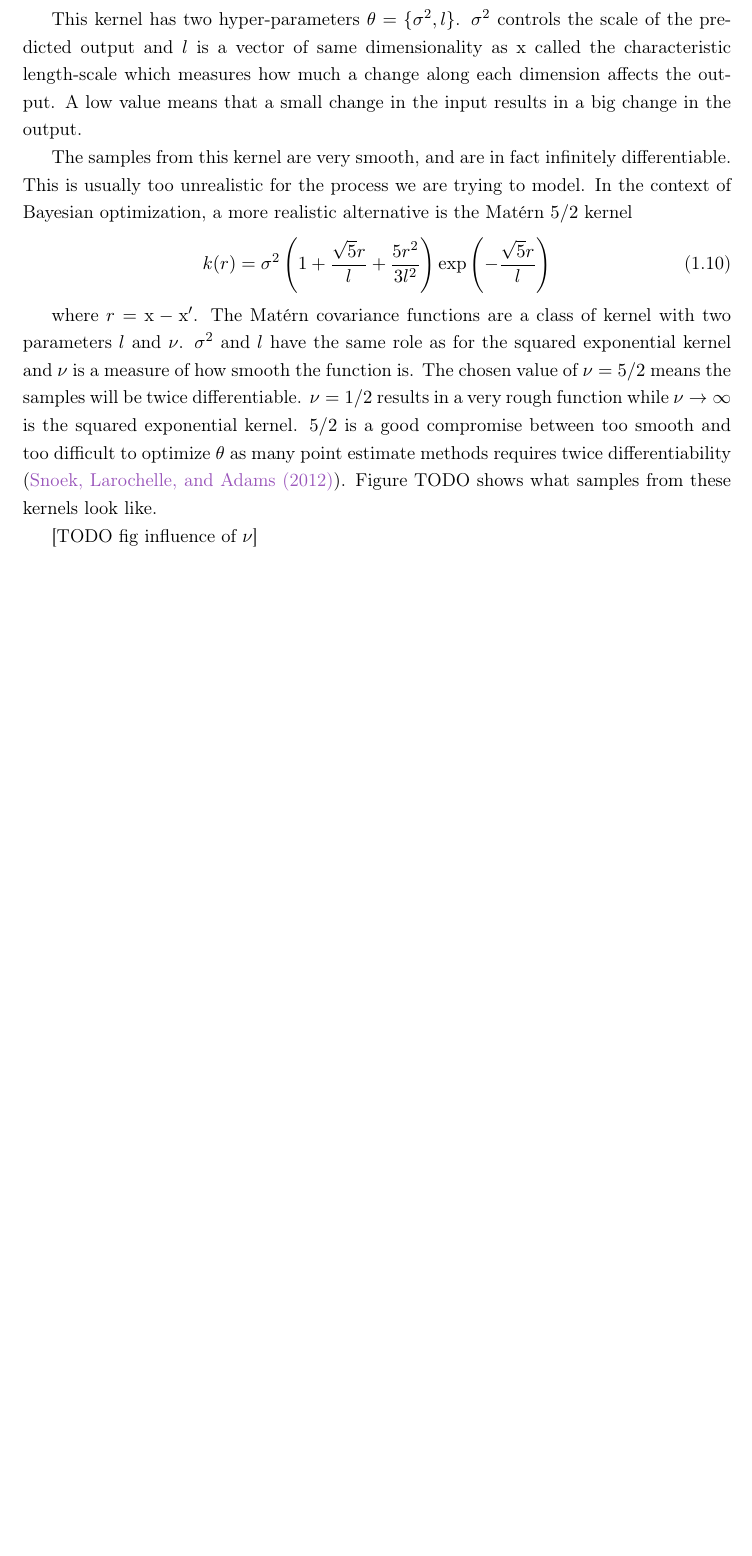
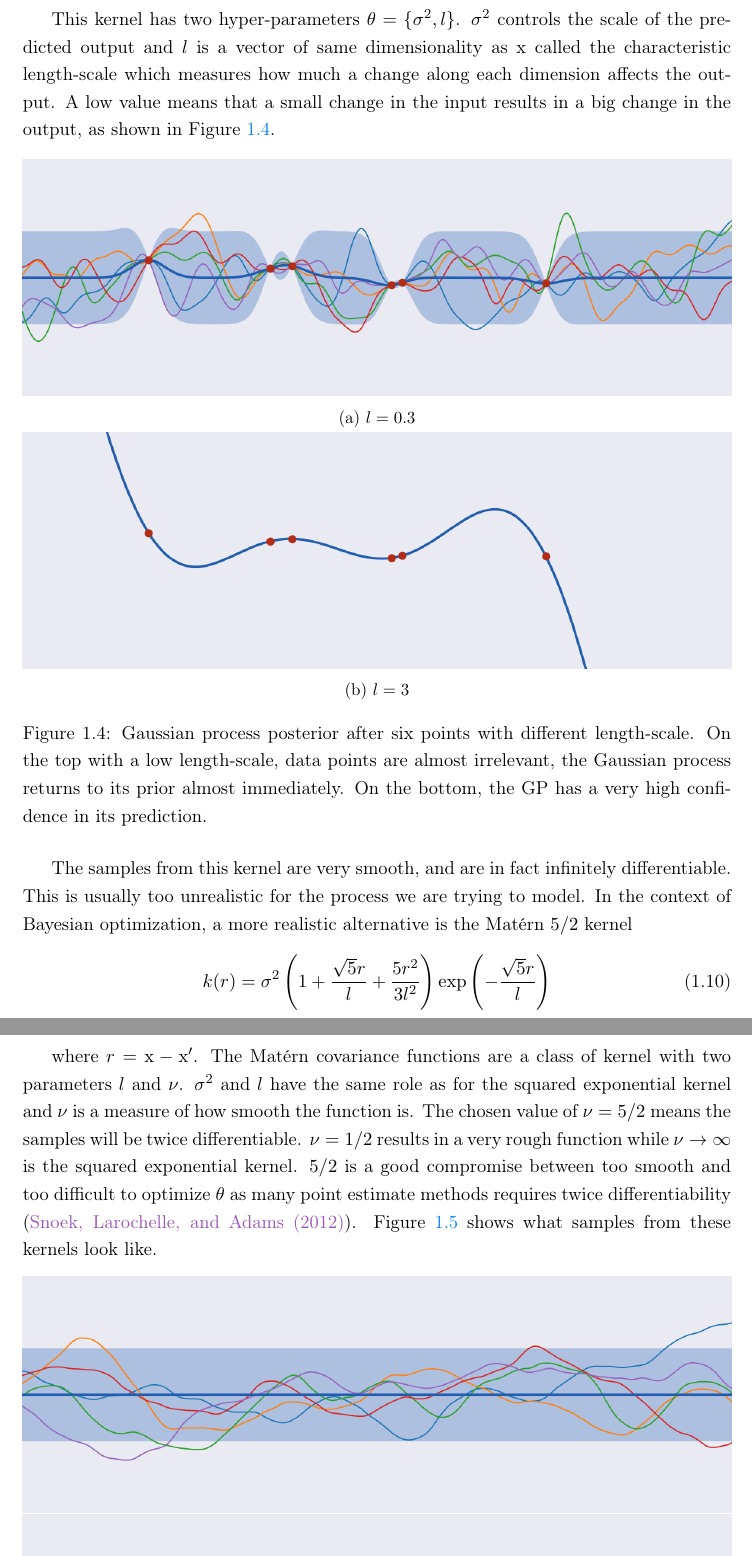
Before and after one commit to hbertrand/phd, a LaTeX thesis (latex/main.tex, which reads latex/chap_hyperopt.tex): part of page 11 of 27 before the commit and two parts of pages 11 and 12 of 28 after it, the two joined at a grey line, cut so that both start at the same text, the shorter picture padded with empty space. Compiled offline with pdfLaTeX.

Commit message:
FIG: matern and lengthscale

```diff
--- a/latex/chap_hyperopt.tex
+++ b/latex/chap_hyperopt.tex
@@ -198,13 +198,32 @@ We glossed over the choice of kernel until now. The most common is the one we us
 	k(\mathrm{x}, \mathrm{x'}) = \sigma^2 \exp\left( -\frac{||\mathrm{x} - \mathrm{x'}||_2}{2l^2}\right)
 \end{equation}
 
-This kernel has two hyper-parameters $\theta = \{ \sigma^2 , l \}$. $\sigma^2$ controls the scale of the predicted output and $l$ is a vector of same dimensionality as $\mathrm{x}$ called the characteristic length-scale which measures how much a change along each dimension affects the output. A low value means that a small change in the input results in a big change in the output.
+This kernel has two hyper-parameters $\theta = \{ \sigma^2 , l \}$. $\sigma^2$ controls the scale of the predicted output and $l$ is a vector of same dimensionality as $\mathrm{x}$ called the characteristic length-scale which measures how much a change along each dimension affects the output. A low value means that a small change in the input results in a big change in the output, as shown in Figure~\ref{fig:gp_lengthscale}.
+
+\begin{figure}[htb]
+    \centering
+    \begin{subfigure}[b]{\textwidth}
+        \includegraphics[width=\textwidth]{img_hyperopt/gp_lengthscale_small}
+        \caption{$l = 0.3$}
+    \end{subfigure}
+
+    \begin{subfigure}[b]{\textwidth}
+        \includegraphics[width=\textwidth]{img_hyperopt/gp_lengthscale_big}
+        \caption{$l = 3$}
+    \end{subfigure}
+    \caption{Gaussian process posterior after six points with different length-scale. On the top with a low length-scale, data points are almost irrelevant, the Gaussian process returns to its prior almost immediately. On the bottom, the GP has a very high confidence in its prediction.}
+    \label{fig:gp_lengthscale}
+\end{figure}
 
 The samples from this kernel are very smooth, and are in fact infinitely differentiable. This is usually too unrealistic for the process we are trying to model. In the context of Bayesian optimization, a more realistic alternative is the Matérn $5/2$ kernel
 \begin{equation}
     k(r) = \sigma^2 \left( 1 + \frac{\sqrt{5}r}{l} + \frac{5r^2}{3l^2} \right) \exp \left( - \frac{\sqrt{5}r}{l}\right)
 \end{equation}
 
-where $r = \mathrm{x} - \mathrm{x'}$. The Matérn covariance functions are a class of kernel with two parameters $l$ and $\nu$. $\sigma^2$ and $l$ have the same role as for the squared exponential kernel and $\nu$ is a measure of how smooth the function is. The chosen value of $\nu = 5/2$ means the samples will be twice differentiable. $\nu = 1/2$ results in a very rough function while $\nu \to \infty$ is the squared exponential kernel. $5/2$ is a good compromise between too smooth and too difficult to optimize $\theta$ as many point estimate methods requires twice differentiability (\textcite{snoek2012NIPS}). Figure TODO shows what samples from these kernels look like.
+where $r = \mathrm{x} - \mathrm{x'}$. The Matérn covariance functions are a class of kernel with two parameters $l$ and $\nu$. $\sigma^2$ and $l$ have the same role as for the squared exponential kernel and $\nu$ is a measure of how smooth the function is. The chosen value of $\nu = 5/2$ means the samples will be twice differentiable. $\nu = 1/2$ results in a very rough function while $\nu \to \infty$ is the squared exponential kernel. $5/2$ is a good compromise between too smooth and too difficult to optimize $\theta$ as many point estimate methods requires twice differentiability (\textcite{snoek2012NIPS}). Figure~\ref{fig:gp_matern} shows what samples from these kernels look like.
 
-[TODO fig influence of $\nu$]
+\begin{figure}[htb]
+    \centering
+    \begin{subfigure}[b]{\textwidth}
+        \includegraphics[width=\textwidth]{img_hyperopt/gp_matern_prior}
+    \end{subfigure}
```
Also changed, not shown: latex/img_hyperopt/gp_lengthscale_big.png (added), latex/img_hyperopt/gp_lengthscale_small.png (added), latex/img_hyperopt/gp_matern_posterior.png (added), latex/img_hyperopt/gp_matern_prior.png (added), latex/img_hyperopt/gp_posterior_1_point.png, latex/img_hyperopt/gp_posterior_6_point.png, latex/img_hyperopt/gp_prior.png, latex/chap_hyperopt.tex (7 more changed lines).
